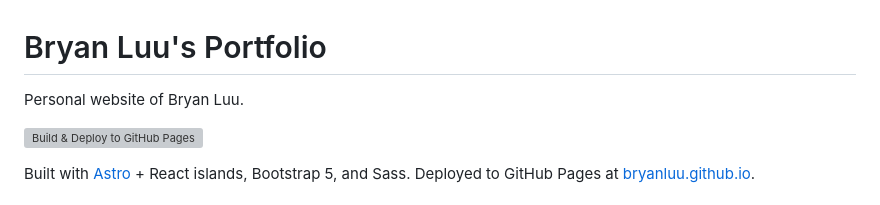
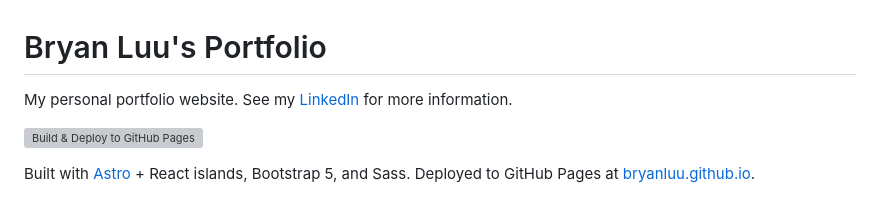
Before and after one commit to bryanluu/bryanluu.github.io, a Markdown page: README.md, the part around the change. GitHub-like rendering; grey boxes are pictures that could not be loaded.

Commit message:
:memo: revise portfolio website description
Updated the description of the portfolio website to include a LinkedIn link.

```diff
--- a/README.md
+++ b/README.md
@@ -1,6 +1,6 @@
 # Bryan Luu's Portfolio
 
-Personal website of Bryan Luu.
+My personal portfolio website. See my [LinkedIn](https://www.linkedin.com/in/bryan-luu/) for more information.
 
 [![Build & Deploy to GitHub Pages](https://github.com/bryanluu/portfolio/actions/workflows/build_and_deploy.yml/badge.svg)](https://github.com/bryanluu/portfolio/actions/workflows/build_and_deploy.yml)
 
```
